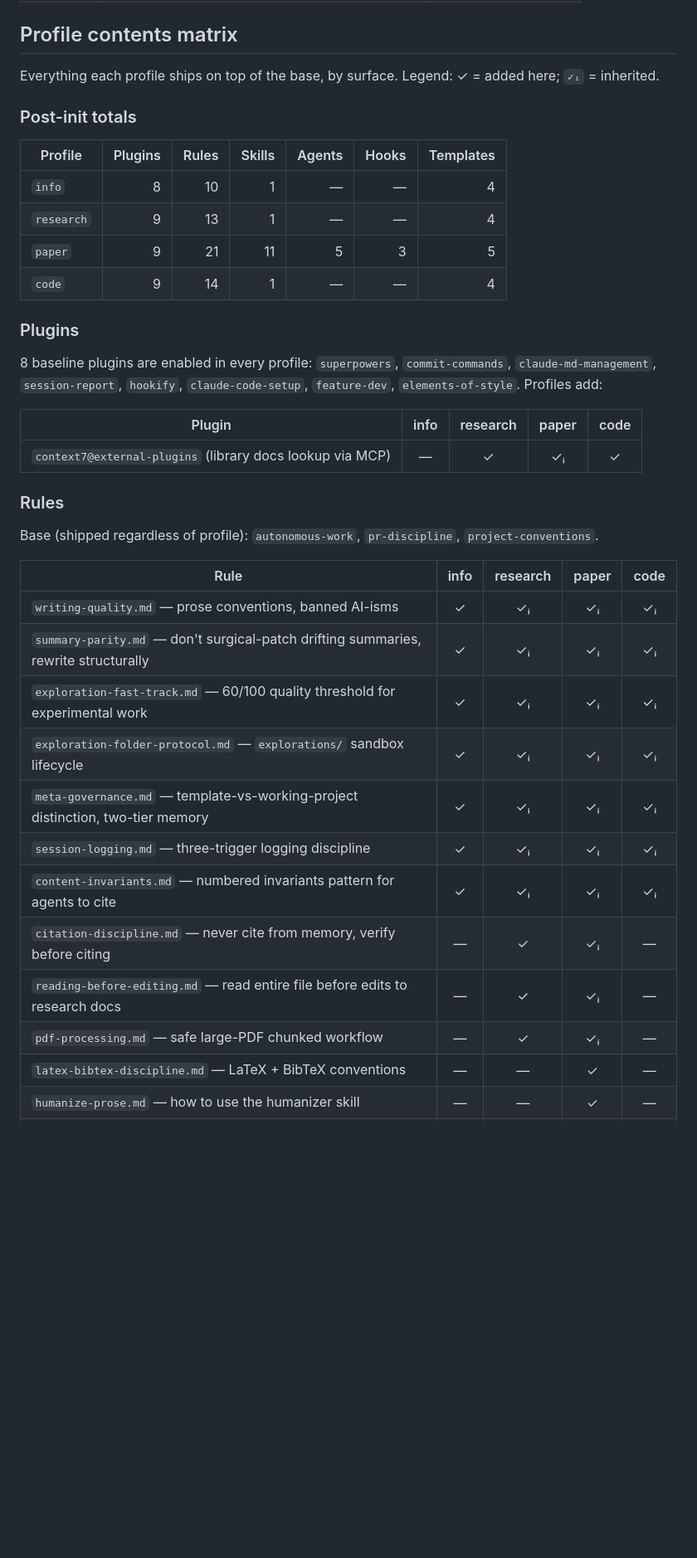
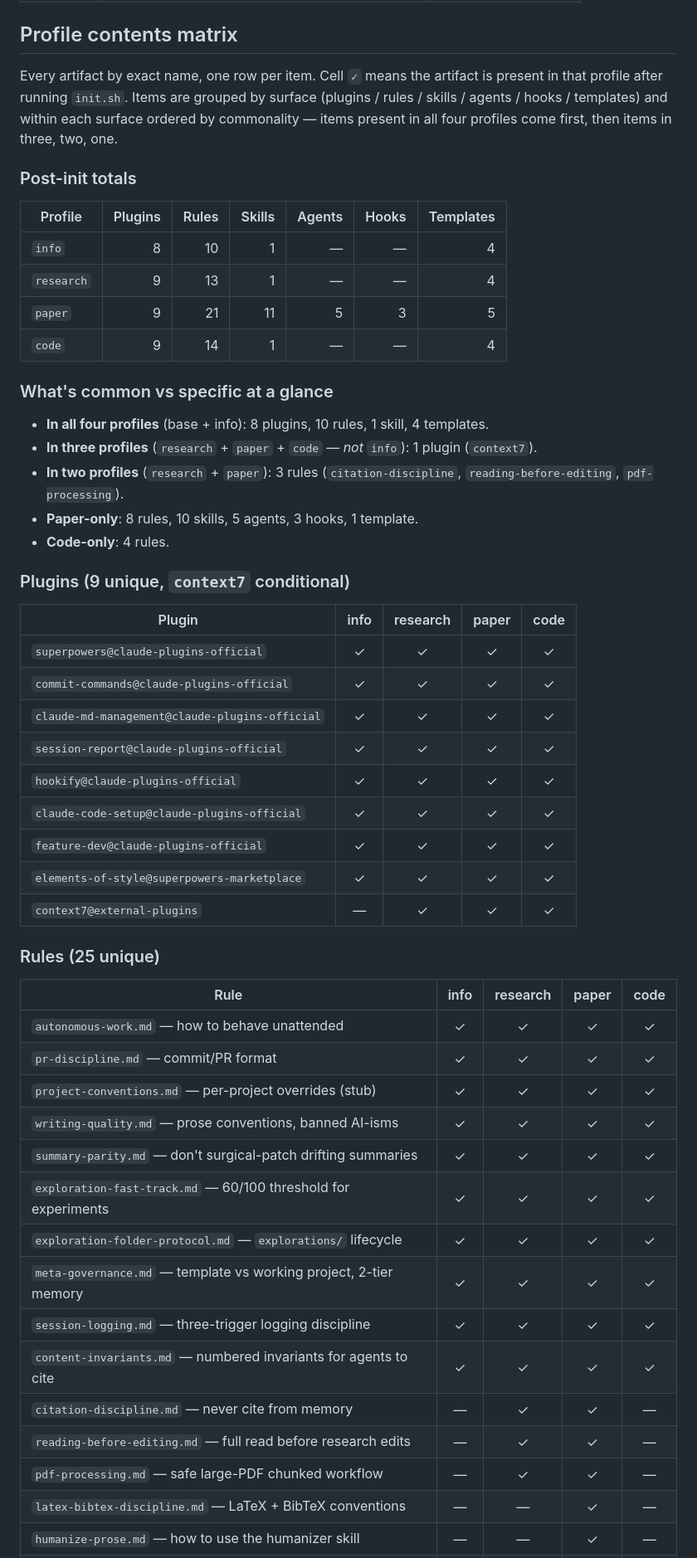
Before and after one commit to groundnuty/agentic-repo-template, a Markdown page: README.md, the part around one of its changes. Shown at 83% size. Rendered like a GitHub page; blank space fills up the shorter version.

```diff
--- a/README.md
+++ b/README.md
@@ -28,7 +28,7 @@ The script merges the profile's overlay into `.claude/settings.json`, copies pro
 
 ## Profile contents matrix
 
-Everything each profile ships on top of the base, by surface. Legend: ✓ = added here; `✓ᵢ` = inherited.
+Every artifact by exact name, one row per item. Cell `✓` means the artifact is present in that profile after running `init.sh`. Items are grouped by surface (plugins / rules / skills / agents / hooks / templates) and within each surface ordered by commonality — items present in all four profiles come first, then items in three, two, one.
 
 ### Post-init totals
 
@@ -39,30 +39,45 @@ Everything each profile ships on top of the base, by surface. Legend: ✓ = adde
 | `paper` | 9 | 21 | 11 | 5 | 3 | 5 |
 | `code` | 9 | 14 | 1 | — | — | 4 |
 
-### Plugins
+### What's common vs specific at a glance
 
-8 baseline plugins are enabled in every profile: `superpowers`, `commit-commands`, `claude-md-management`, `session-report`, `hookify`, `claude-code-setup`, `feature-dev`, `elements-of-style`. Profiles add:
+- **In all four profiles** (base + info): 8 plugins, 10 rules, 1 skill, 4 templates.
+- **In three profiles** (`research` + `paper` + `code` — *not* `info`): 1 plugin (`context7`).
+- **In two profiles** (`research` + `paper`): 3 rules (`citation-discipline`, `reading-before-editing`, `pdf-processing`).
+- **Paper-only**: 8 rules, 10 skills, 5 agents, 3 hooks, 1 template.
+- **Code-only**: 4 rules.
+
+### Plugins (9 unique, `context7` conditional)
 
 | Plugin | info | research | paper | code |
 |---|:-:|:-:|:-:|:-:|
-| `context7@external-plugins` (library docs lookup via MCP) | — | ✓ | ✓ᵢ | ✓ |
+| `superpowers@claude-plugins-official` | ✓ | ✓ | ✓ | ✓ |
+| `commit-commands@claude-plugins-official` | ✓ | ✓ | ✓ | ✓ |
+| `claude-md-management@claude-plugins-official` | ✓ | ✓ | ✓ | ✓ |
+| `session-report@claude-plugins-official` | ✓ | ✓ | ✓ | ✓ |
+| `hookify@claude-plugins-official` | ✓ | ✓ | ✓ | ✓ |
+| `claude-code-setup@claude-plugins-official` | ✓ | ✓ | ✓ | ✓ |
+| `feature-dev@claude-plugins-official` | ✓ | ✓ | ✓ | ✓ |
+| `elements-of-style@superpowers-marketplace` | ✓ | ✓ | ✓ | ✓ |
+| `context7@external-plugins` | — | ✓ | ✓ | ✓ |
 
-### Rules
-
-Base (shipped regardless of profile): `autonomous-work`, `pr-discipline`, `project-conventions`.
+### Rules (25 unique)
 
 | Rule | info | research | paper | code |
 |---|:-:|:-:|:-:|:-:|
-| `writing-quality.md` — prose conventions, banned AI-isms | ✓ | ✓ᵢ | ✓ᵢ | ✓ᵢ |
-| `summary-parity.md` — don't surgical-patch drifting summaries, rewrite structurally | ✓ | ✓ᵢ | ✓ᵢ | ✓ᵢ |
-| `exploration-fast-track.md` — 60/100 quality threshold for experimental work | ✓ | ✓ᵢ | ✓ᵢ | ✓ᵢ |
-| `exploration-folder-protocol.md` — `explorations/` sandbox lifecycle | ✓ | ✓ᵢ | ✓ᵢ | ✓ᵢ |
-| `meta-governance.md` — template-vs-working-project distinction, two-tier memory | ✓ | ✓ᵢ | ✓ᵢ | ✓ᵢ |
-| `session-logging.md` — three-trigger logging discipline | ✓ | ✓ᵢ | ✓ᵢ | ✓ᵢ |
-| `content-invariants.md` — numbered invariants pattern for agents to cite | ✓ | ✓ᵢ | ✓ᵢ | ✓ᵢ |
-| `citation-discipline.md` — never cite from memory, verify before citing | — | ✓ | ✓ᵢ | — |
-| `reading-before-editing.md` — read entire file before edits to research docs | — | ✓ | ✓ᵢ | — |
-| `pdf-processing.md` — safe large-PDF chunked workflow | — | ✓ | ✓ᵢ | — |
+| `autonomous-work.md` — how to behave unattended | ✓ | ✓ | ✓ | ✓ |
+| `pr-discipline.md` — commit/PR format | ✓ | ✓ | ✓ | ✓ |
+| `project-conventions.md` — per-project overrides (stub) | ✓ | ✓ | ✓ | ✓ |
+| `writing-quality.md` — prose conventions, banned AI-isms | ✓ | ✓ | ✓ | ✓ |
+| `summary-parity.md` — don't surgical-patch drifting summaries | ✓ | ✓ | ✓ | ✓ |
+| `exploration-fast-track.md` — 60/100 threshold for experiments | ✓ | ✓ | ✓ | ✓ |
+| `exploration-folder-protocol.md` — `explorations/` lifecycle | ✓ | ✓ | ✓ | ✓ |
+| `meta-governance.md` — template vs working project, 2-tier memory | ✓ | ✓ | ✓ | ✓ |
+| `session-logging.md` — three-trigger logging discipline | ✓ | ✓ | ✓ | ✓ |
+| `content-invariants.md` — numbered invariants for agents to cite | ✓ | ✓ | ✓ | ✓ |
+| `citation-discipline.md` — never cite from memory | — | ✓ | ✓ | — |
+| `reading-before-editing.md` — full read before research edits | — | ✓ | ✓ | — |
+| `pdf-processing.md` — safe large-PDF chunked workflow | — | ✓ | ✓ | — |
 | `latex-bibtex-discipline.md` — LaTeX + BibTeX conventions | — | — | ✓ | — |
 | `humanize-prose.md` — how to use the humanizer skill | — | — | ✓ | — |
 | `tikz-prevention.md` — 6-rule protocol for safe TikZ | — | — | ✓ | — |
```
Also changed, not shown: other parts of README.md (+32 -32 lines).
